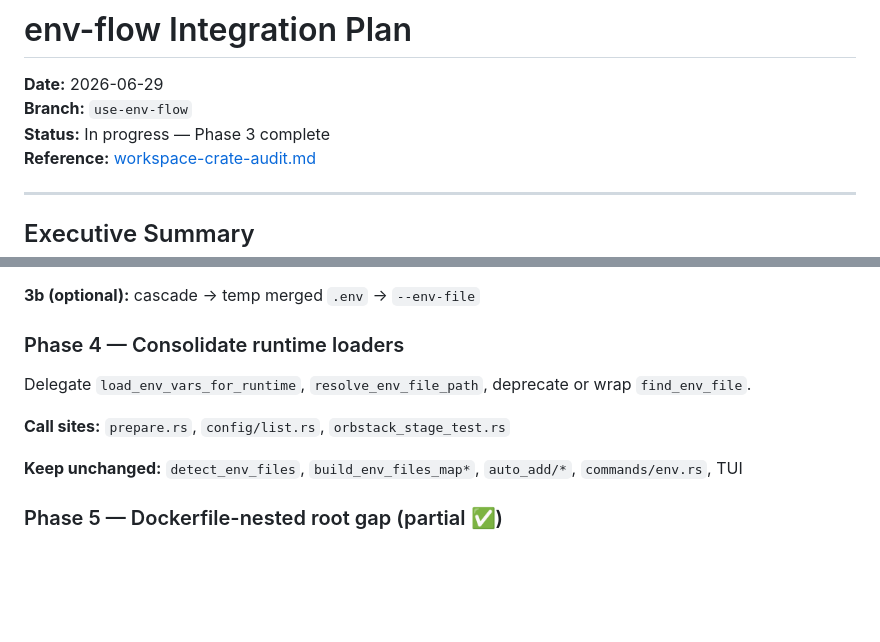
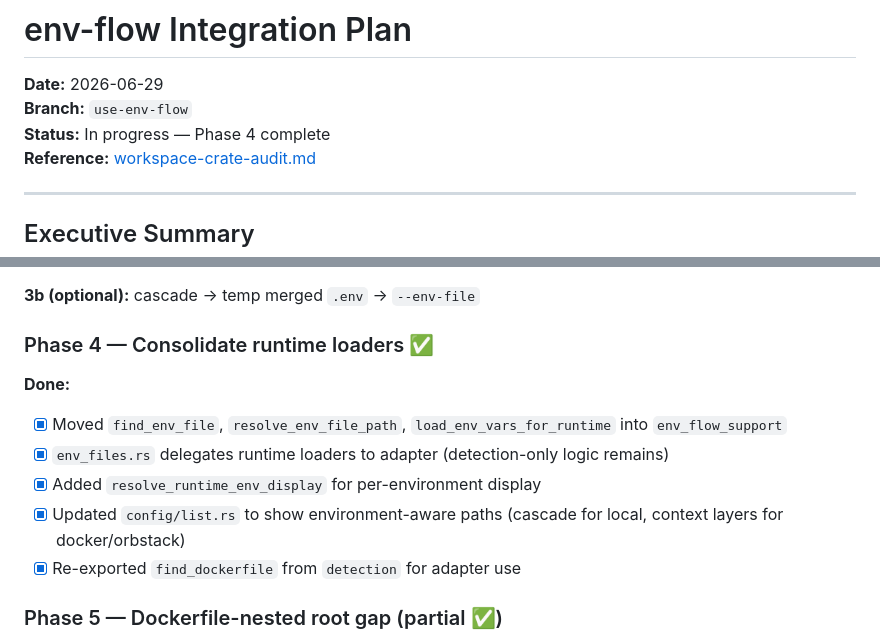
Before and after one commit to xDelph/devcli, a Markdown page: docs/env-flow-integration.md, 2 parts joined by grey strips. Drawn GitHub-style; blank space fills up the shorter version.

Commit message:
docs: mark env-flow phase 4 complete in integration plan
Co-authored-by: Cursor <cursoragent@cursor.com>

```diff
--- a/docs/env-flow-integration.md
+++ b/docs/env-flow-integration.md
@@ -2,7 +2,7 @@
 
 **Date:** 2026-06-29
 **Branch:** `use-env-flow`
-**Status:** In progress — Phase 3 complete
+**Status:** In progress — Phase 4 complete
 **Reference:** [workspace-crate-audit.md](../reports/workspace-crate-audit.md)
 
 ---
@@ -169,13 +169,14 @@ Reimplement as thin wrapper around `EnvFlow::from_file(path).load()` + empty→`
 
 **3b (optional):** cascade → temp merged `.env` → `--env-file`
 
-### Phase 4 — Consolidate runtime loaders
+### Phase 4 — Consolidate runtime loaders ✅
 
-Delegate `load_env_vars_for_runtime`, `resolve_env_file_path`, deprecate or wrap `find_env_file`.
-
-**Call sites:** `prepare.rs`, `config/list.rs`, `orbstack_stage_test.rs`
-
-**Keep unchanged:** `detect_env_files`, `build_env_files_map*`, `auto_add/*`, `commands/env.rs`, TUI
+**Done:**
+- [x] Moved `find_env_file`, `resolve_env_file_path`, `load_env_vars_for_runtime` into `env_flow_support`
+- [x] `env_files.rs` delegates runtime loaders to adapter (detection-only logic remains)
+- [x] Added `resolve_runtime_env_display` for per-environment display
+- [x] Updated `config/list.rs` to show environment-aware paths (cascade for local, context layers for docker/orbstack)
+- [x] Re-exported `find_dockerfile` from `detection` for adapter use
 
 ### Phase 5 — Dockerfile-nested root gap (partial ✅)
 
```
